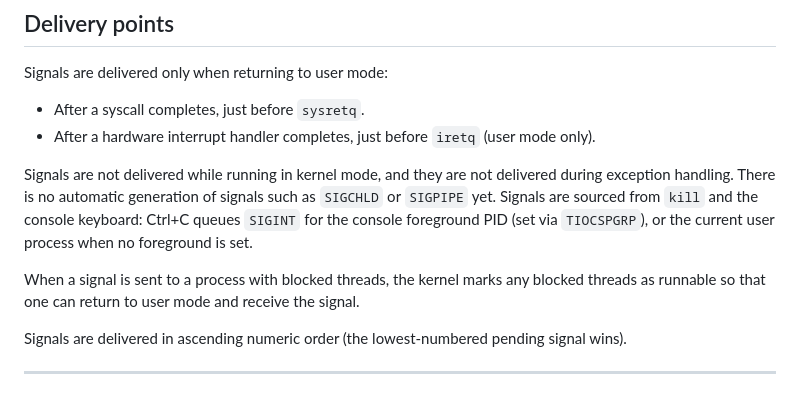
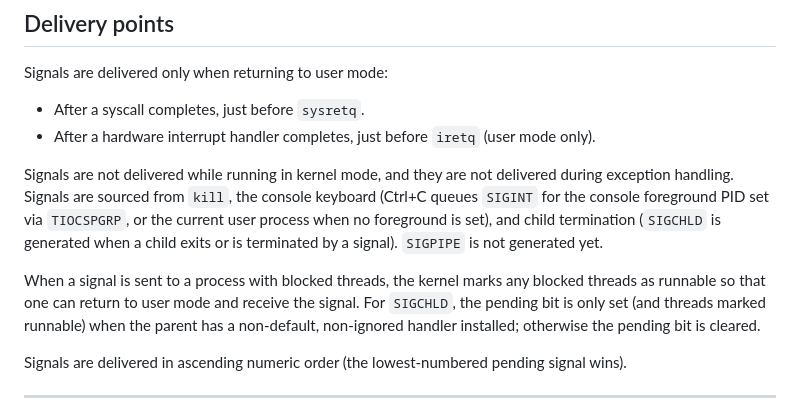
Before and after one commit to robledop/experiment64, a Markdown page: docs/signals.md, the part around the change. GitHub-like rendering.

Commit message:
Document `SIGCHLD` signal generation and clarify signal handling behavior

```diff
--- a/docs/signals.md
+++ b/docs/signals.md
@@ -38,15 +38,17 @@ Signals are delivered only when returning to user mode:
   only).
 
 Signals are not delivered while running in kernel mode, and they are not
-delivered during exception handling. There is no automatic generation of
-signals such as `SIGCHLD` or `SIGPIPE` yet. Signals are sourced from `kill`
-and the console keyboard: Ctrl+C queues `SIGINT` for the console foreground
-PID (set via `TIOCSPGRP`), or the current user process when no foreground is
-set.
+delivered during exception handling. Signals are sourced from `kill`, the
+console keyboard (Ctrl+C queues `SIGINT` for the console foreground PID set
+via `TIOCSPGRP`, or the current user process when no foreground is set), and
+child termination (`SIGCHLD` is generated when a child exits or is terminated
+by a signal). `SIGPIPE` is not generated yet.
 
 When a signal is sent to a process with blocked threads, the kernel marks any
 blocked threads as runnable so that one can return to user mode and receive the
-signal.
+signal. For `SIGCHLD`, the pending bit is only set (and threads marked runnable)
+when the parent has a non-default, non-ignored handler installed; otherwise the
+pending bit is cleared.
 
 Signals are delivered in ascending numeric order (the lowest-numbered pending
 signal wins).
```
